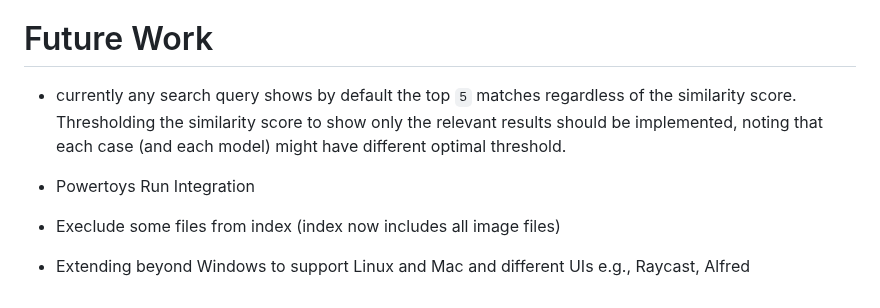
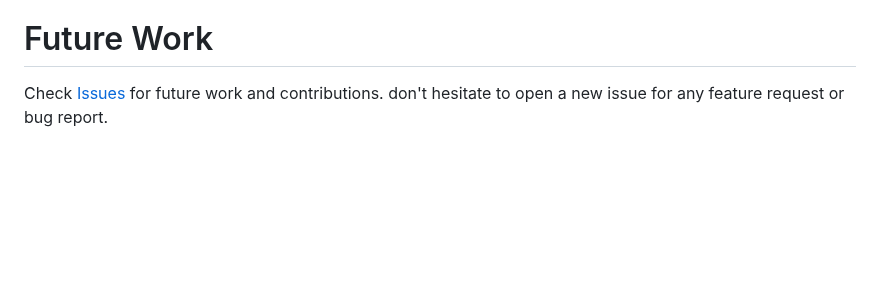
Before and after one commit to 0ssamaak0/CLIPPyX, a Markdown page: README.md, the part around the change. GitHub-like rendering; blank space fills up the shorter version.

Commit message:
adding future work to issues

```diff
--- a/README.md
+++ b/README.md
@@ -86,10 +86,4 @@ Check [UI page](https://github.com/0ssamaak0/CLIPPyX/tree/main/UI) to check avai
 
 
 # Future Work
-- currently any search query shows by default the top `5` matches regardless of the similarity score. Thresholding the similarity score to show only the relevant results should be implemented, noting that each case (and each model) might have different optimal threshold.
-
-- Powertoys Run Integration
-
-- Execlude some files from index (index now includes all image files)
-
-- Extending beyond Windows to support Linux and Mac and different UIs e.g., Raycast, Alfred
+Check [Issues](https://github.com/0ssamaak0/CLIPPyX/issues) for future work and contributions. don't hesitate to open a new issue for any feature request or bug report.
```
